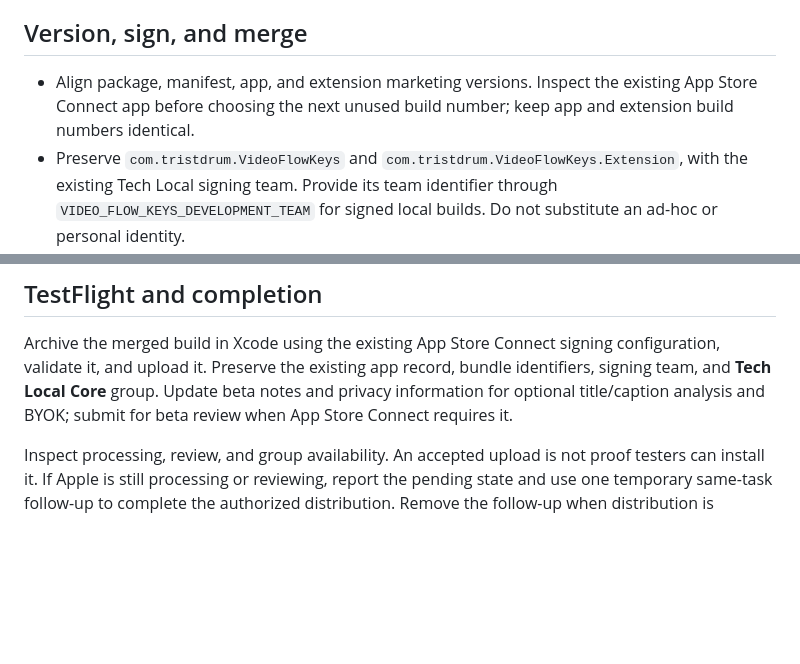
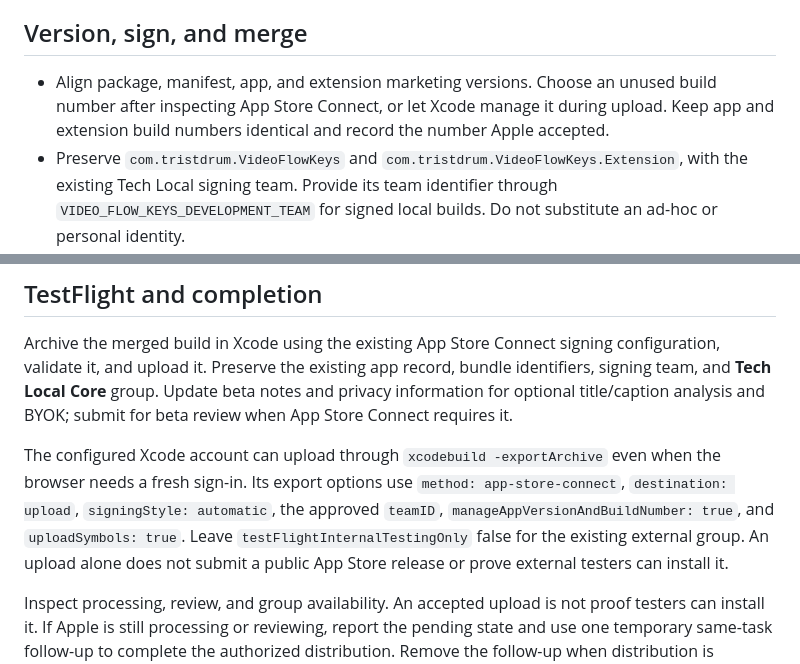
Before and after one commit to tristdrum/video-flow-keys, a Markdown page: docs/RELEASE_CHECKLIST.md, 2 parts joined by grey strips. GitHub-like rendering; blank space fills up the shorter version.

Commit message:
docs: record automatic TestFlight build numbering and upload route

```diff
--- a/docs/RELEASE_CHECKLIST.md
+++ b/docs/RELEASE_CHECKLIST.md
@@ -32,9 +32,10 @@ unskipped at each run's boundaries, rather than only the classifier labels.
 
 ## Version, sign, and merge
 
-- Align package, manifest, app, and extension marketing versions. Inspect the
-  existing App Store Connect app before choosing the next unused build number;
-  keep app and extension build numbers identical.
+- Align package, manifest, app, and extension marketing versions. Choose an
+  unused build number after inspecting App Store Connect, or let Xcode manage
+  it during upload. Keep app and extension build numbers identical and record
+  the number Apple accepted.
 - Preserve `com.tristdrum.VideoFlowKeys` and
   `com.tristdrum.VideoFlowKeys.Extension`, with the existing Tech Local signing
   team. Provide its team identifier through `VIDEO_FLOW_KEYS_DEVELOPMENT_TEAM`
@@ -90,6 +91,14 @@ bundle identifiers, signing team, and **Tech Local Core** group. Update beta
 notes and privacy information for optional title/caption analysis and BYOK;
 submit for beta review when App Store Connect requires it.
 
+The configured Xcode account can upload through `xcodebuild -exportArchive`
+even when the browser needs a fresh sign-in. Its export options use
+`method: app-store-connect`, `destination: upload`, `signingStyle: automatic`,
+the approved `teamID`, `manageAppVersionAndBuildNumber: true`, and
+`uploadSymbols: true`. Leave `testFlightInternalTestingOnly` false for the
+existing external group. An upload alone does not submit a public App Store
+release or prove external testers can install it.
+
 Inspect processing, review, and group availability. An accepted upload is not
 proof testers can install it. If Apple is still processing or reviewing, report
 the pending state and use one temporary same-task follow-up to complete the
```
